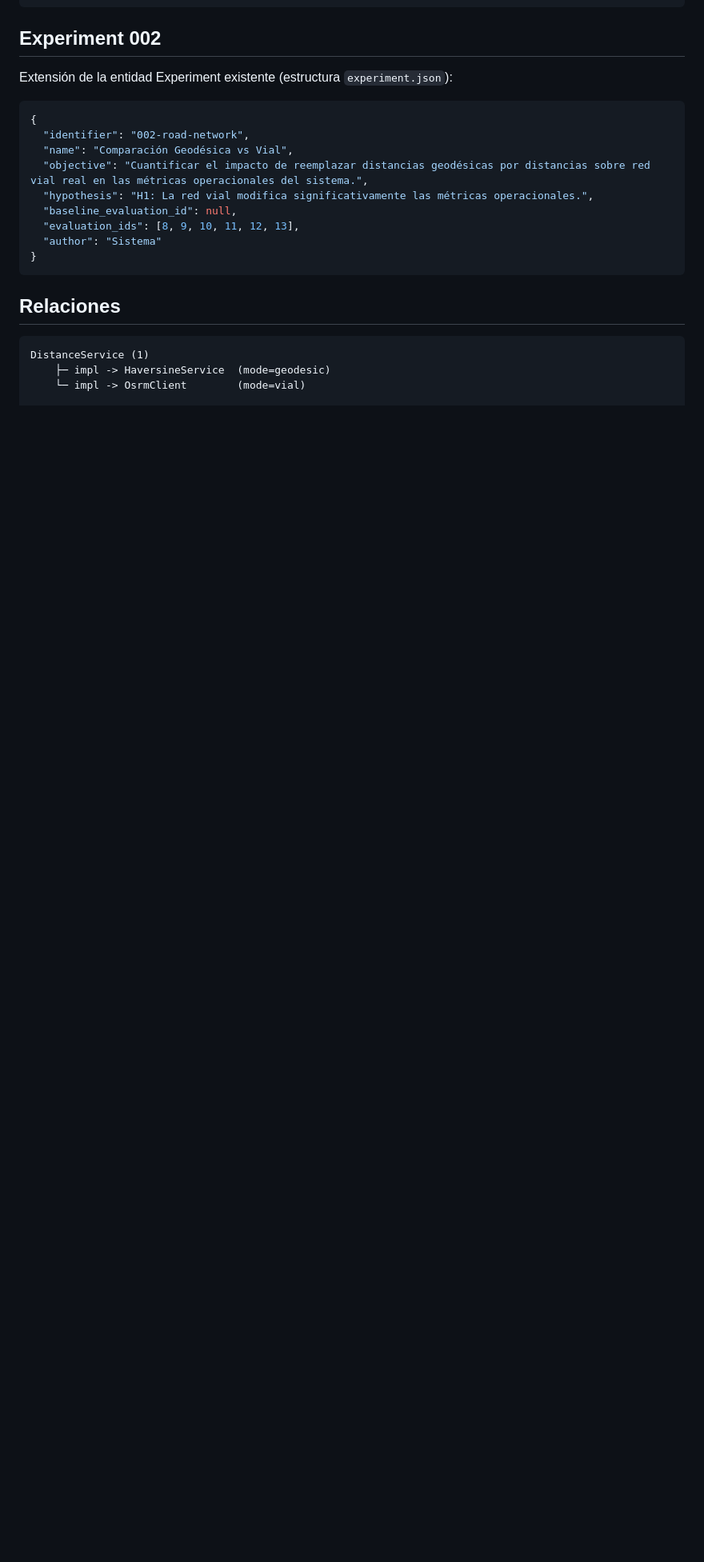
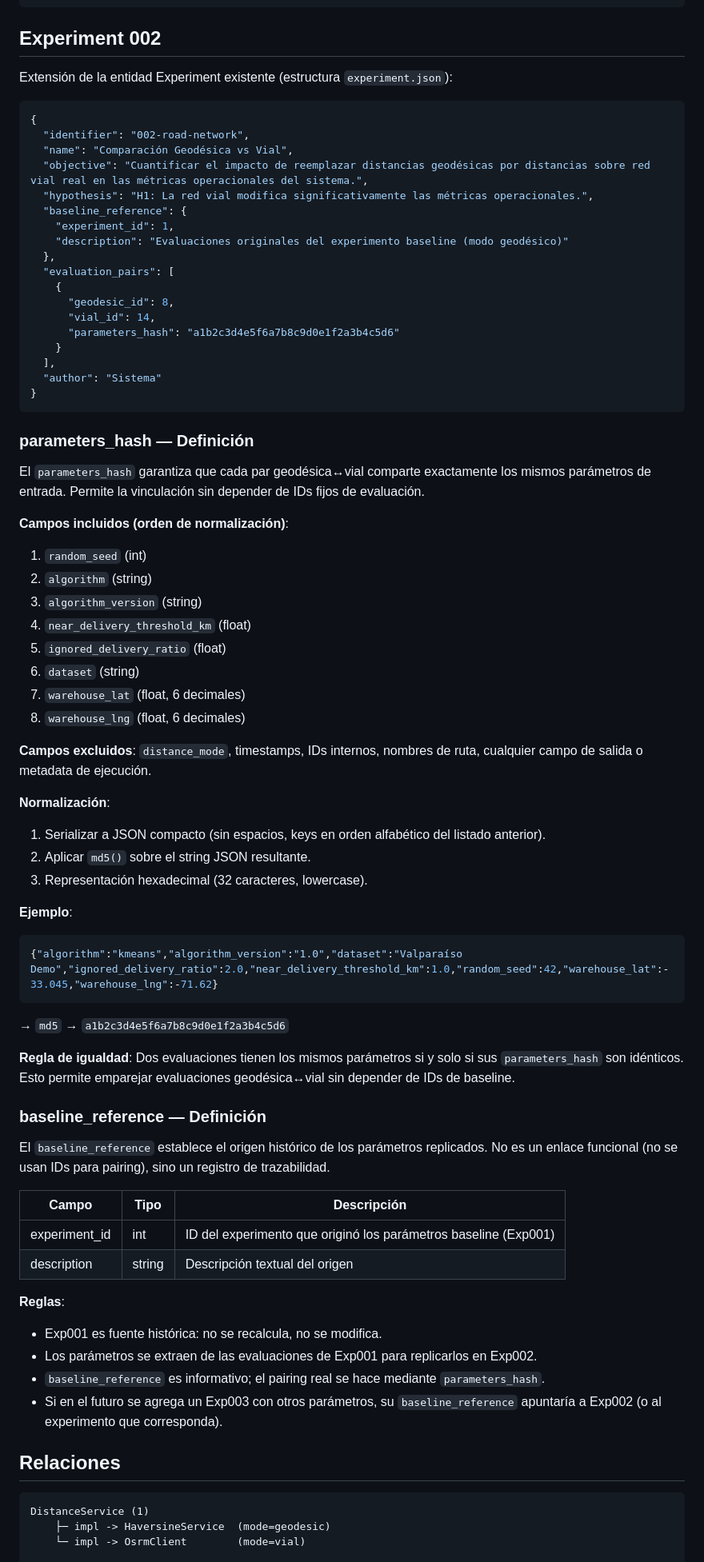
Before and after one commit to pablomillaquen/last_mile_demo_experiment, a Markdown page: specs/006-road-network-integration/data-model.md, the part around one of its changes. Shown at 80% size. Rendered like a GitHub page; blank space fills up the shorter version.

````diff
--- a/specs/006-road-network-integration/data-model.md
+++ b/specs/006-road-network-integration/data-model.md
@@ -165,11 +144,64 @@ Extensión de la entidad Experiment existente (estructura `experiment.json`):
   "name": "Comparación Geodésica vs Vial",
   "objective": "Cuantificar el impacto de reemplazar distancias geodésicas por distancias sobre red vial real en las métricas operacionales del sistema.",
   "hypothesis": "H1: La red vial modifica significativamente las métricas operacionales.",
-  "baseline_evaluation_id": null,
-  "evaluation_ids": [8, 9, 10, 11, 12, 13],
+  "baseline_reference": {
+    "experiment_id": 1,
+    "description": "Evaluaciones originales del experimento baseline (modo geodésico)"
+  },
+  "evaluation_pairs": [
+    {
+      "geodesic_id": 8,
+      "vial_id": 14,
+      "parameters_hash": "a1b2c3d4e5f6a7b8c9d0e1f2a3b4c5d6"
+    }
+  ],
   "author": "Sistema"
 }
 ```
+
+### parameters_hash — Definición
+
+El `parameters_hash` garantiza que cada par geodésica↔vial comparte exactamente los mismos parámetros de entrada. Permite la vinculación sin depender de IDs fijos de evaluación.
+
+**Campos incluidos (orden de normalización)**:
+1. `random_seed` (int)
+2. `algorithm` (string)
+3. `algorithm_version` (string)
+4. `near_delivery_threshold_km` (float)
+5. `ignored_delivery_ratio` (float)
+6. `dataset` (string)
+7. `warehouse_lat` (float, 6 decimales)
+8. `warehouse_lng` (float, 6 decimales)
+
+**Campos excluidos**: `distance_mode`, timestamps, IDs internos, nombres de ruta, cualquier campo de salida o metadata de ejecución.
+
+**Normalización**:
+1. Serializar a JSON compacto (sin espacios, keys en orden alfabético del listado anterior).
+2. Aplicar `md5()` sobre el string JSON resultante.
+3. Representación hexadecimal (32 caracteres, lowercase).
+
+**Ejemplo**:
+```json
+{"algorithm":"kmeans","algorithm_version":"1.0","dataset":"Valparaíso Demo","ignored_delivery_ratio":2.0,"near_delivery_threshold_km":1.0,"random_seed":42,"warehouse_lat":-33.045,"warehouse_lng":-71.62}
+```
+→ `md5` → `a1b2c3d4e5f6a7b8c9d0e1f2a3b4c5d6`
+
+**Regla de igualdad**: Dos evaluaciones tienen los mismos parámetros si y solo si sus `parameters_hash` son idénticos. Esto permite emparejar evaluaciones geodésica↔vial sin depender de IDs de baseline.
+
+### baseline_reference — Definición
+
+El `baseline_reference` establece el origen histórico de los parámetros replicados. No es un enlace funcional (no se usan IDs para pairing), sino un registro de trazabilidad.
+
+| Campo | Tipo | Descripción |
+|-------|------|-------------|
+| experiment_id | int | ID del experimento que originó los parámetros baseline (Exp001) |
+| description | string | Descripción textual del origen |
+
+**Reglas**:
+- Exp001 es fuente histórica: no se recalcula, no se modifica.
+- Los parámetros se extraen de las evaluaciones de Exp001 para replicarlos en Exp002.
+- `baseline_reference` es informativo; el pairing real se hace mediante `parameters_hash`.
+- Si en el futuro se agrega un Exp003 con otros parámetros, su `baseline_reference` apuntaría a Exp002 (o al experimento que corresponda).
 
 ## Relaciones
 
````
Also changed, not shown: other parts of specs/006-road-network-integration/data-model.md (+4 -25 lines), specs/006-road-network-integration/quickstart.md (+8 -10 lines), 1 other file.
